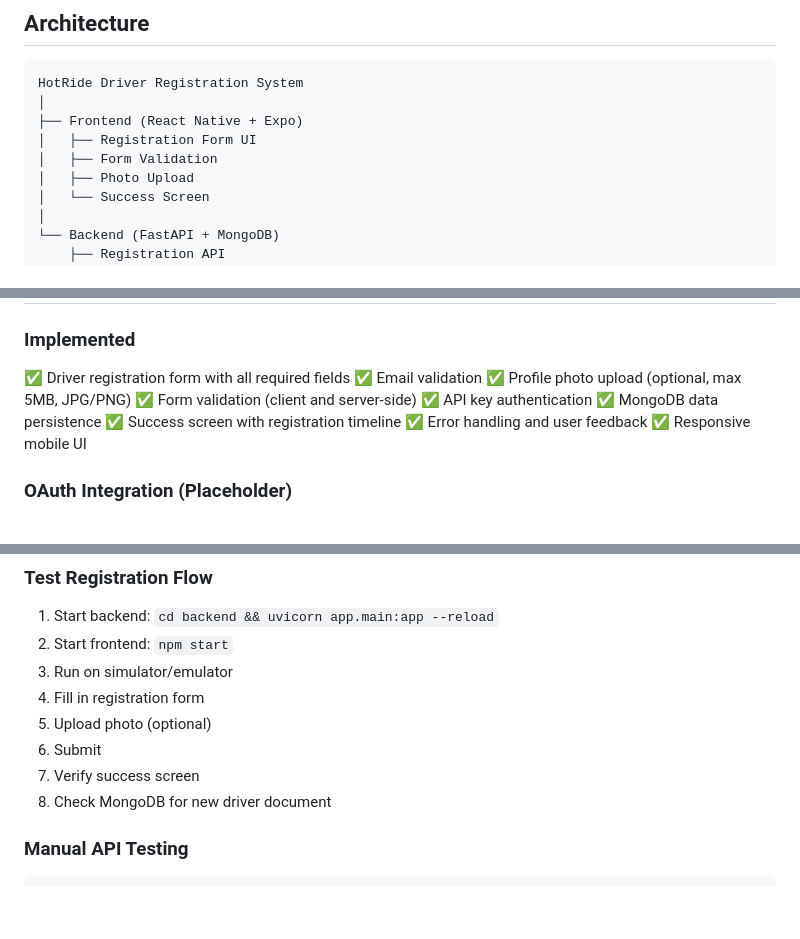
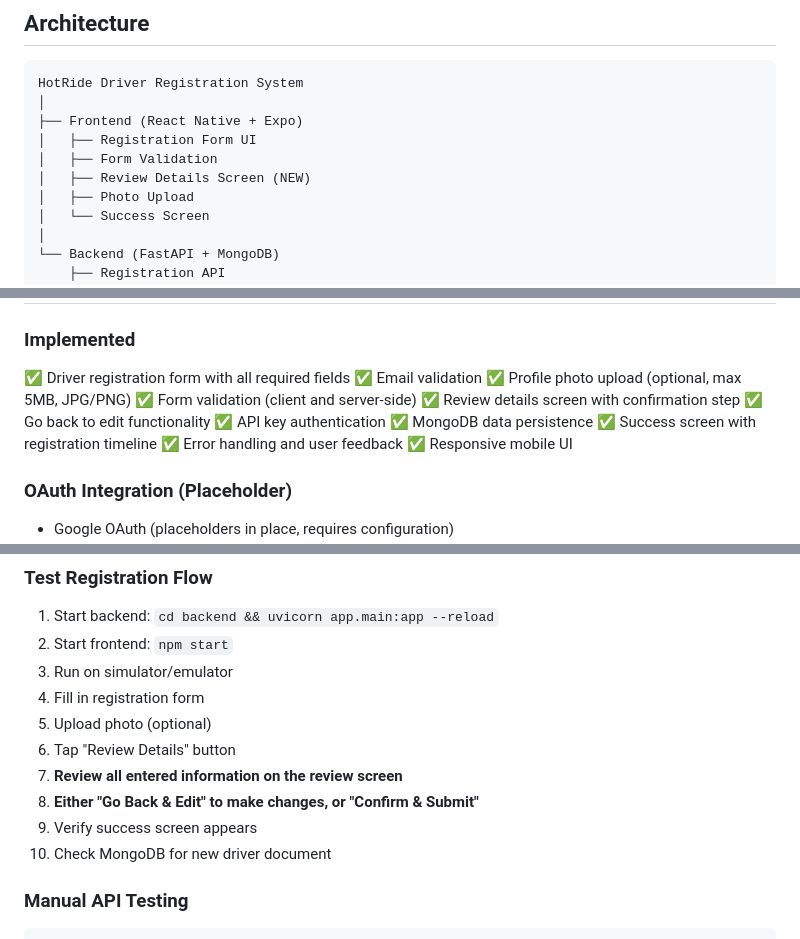
Before and after one commit to shad03152015/DriverNotif, a Markdown page: README.md, 3 parts joined by grey strips. Rendered like a GitHub page; blank space fills up the shorter version.

Commit message:
Auto-commit: Agent tool execution

```diff
--- a/README.md
+++ b/README.md
@@ -20,6 +20,7 @@ HotRide Driver Registration System
 ├── Frontend (React Native + Expo)
 │   ├── Registration Form UI
 │   ├── Form Validation
+│   ├── Review Details Screen (NEW)
 │   ├── Photo Upload
 │   └── Success Screen
 │
@@ -193,6 +194,8 @@ Content-Type: multipart/form-data
 ✅ Email validation
 ✅ Profile photo upload (optional, max 5MB, JPG/PNG)
 ✅ Form validation (client and server-side)
+✅ Review details screen with confirmation step
+✅ Go back to edit functionality
 ✅ API key authentication
 ✅ MongoDB data persistence
 ✅ Success screen with registration timeline
@@ -238,9 +241,11 @@ MongoDB collection: `drivers`
 3. Run on simulator/emulator
 4. Fill in registration form
 5. Upload photo (optional)
-6. Submit
-7. Verify success screen
-8. Check MongoDB for new driver document
+6. Tap "Review Details" button
+7. **Review all entered information on the review screen**
+8. **Either "Go Back & Edit" to make changes, or "Confirm & Submit"**
+9. Verify success screen appears
+10. Check MongoDB for new driver document
 
 ### Manual API Testing
 
```
